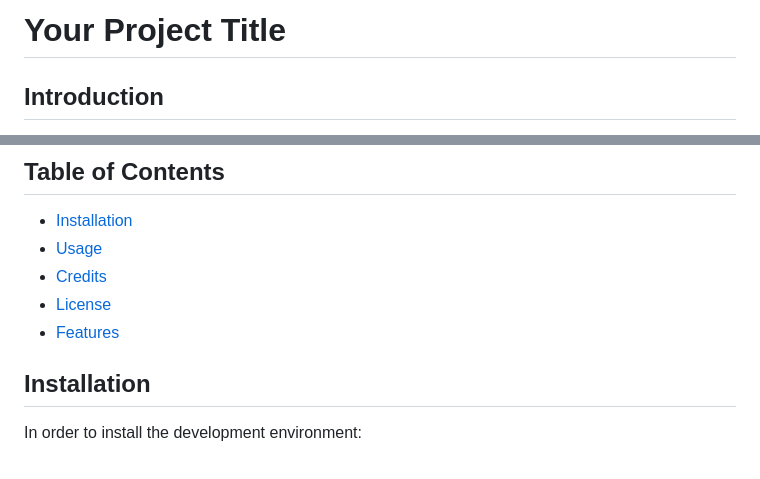
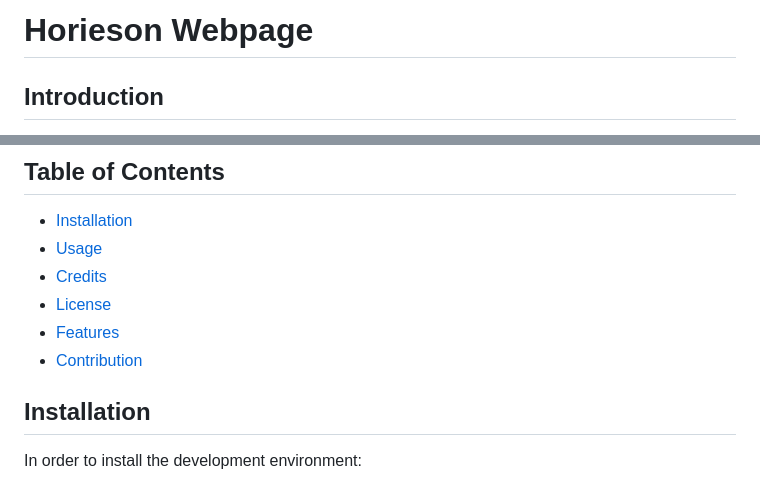
Before and after one commit to Quarshie30/A-B-Agency, a Markdown page: README.md, 2 parts joined by grey strips. GitHub-like rendering.

```diff
--- a/README.md
+++ b/README.md
@@ -1,4 +1,4 @@
-# Your Project Title
+# Horieson Webpage
 
 ## Introduction
 
@@ -12,7 +12,7 @@ The Horiseon website is designed to highlight the key services offered by Horise
 * [Credits](#credits)
 * [License](#license)
 * [Features](#Features)
-
+* [Contribution](#Contribution)
 
 ## Installation
 
```
Also changed, not shown: other parts of README.md (+2 -4 lines).
